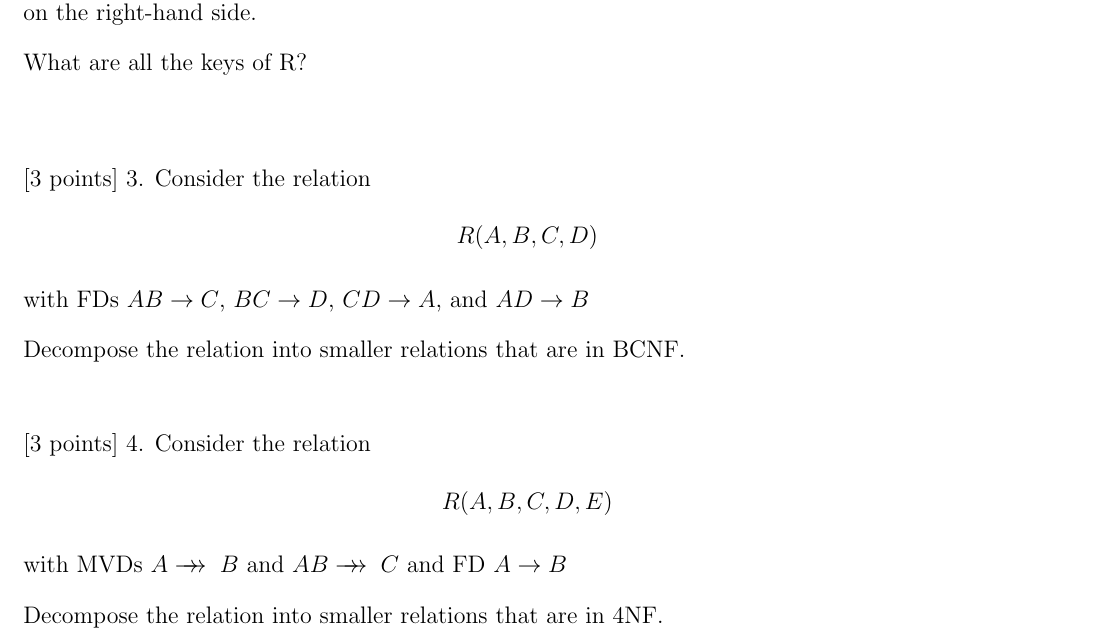
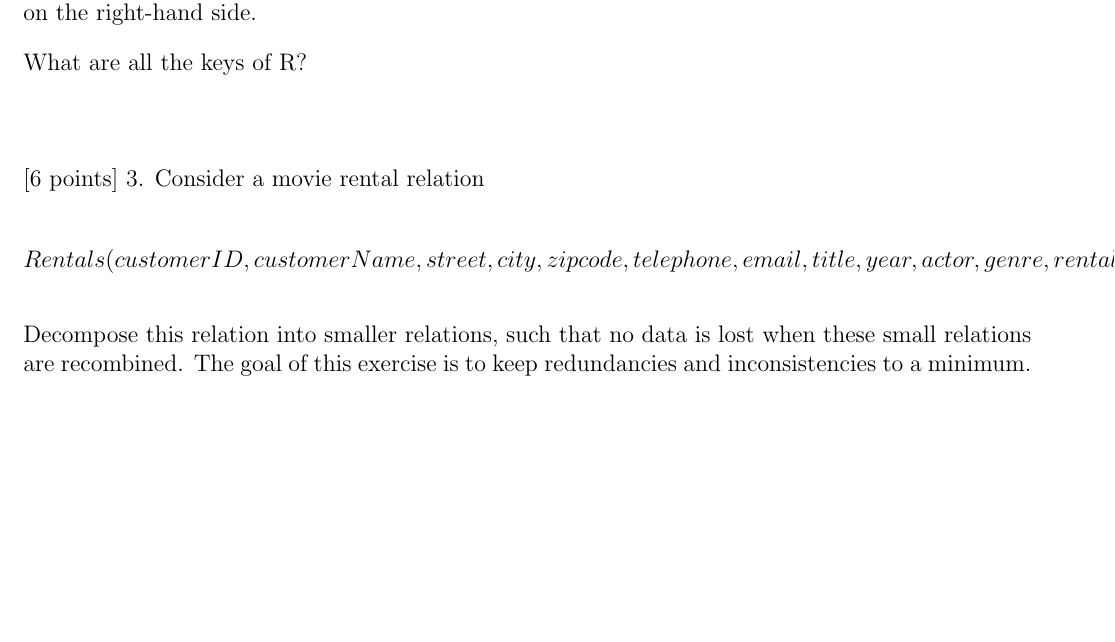
Before and after one commit to ngpestelos/cs165, a LaTeX problem sheet (05/hw5.tex): part of the page, cut so that both start at the same text, the shorter picture padded with empty space. Compiled offline with pdfLaTeX.

Commit message:
add normalization exercise

```diff
--- a/05/hw5.tex
+++ b/05/hw5.tex
@@ -43,25 +43,11 @@
 \vskip.15in
 
 \vskip.45in
-\noindent [3 points] 3. Consider the relation
+\noindent [6 points] 3. Consider a movie rental relation
 
-\[R(A, B, C, D)\]
+\[Rentals(customerID, customerName, street, city, zipcode, telephone, email, title, year, actor, genre, rentalID, rentalPrice, rentalDate, rentalLimit)\]
 
 \vskip.15in
-\noindent with FDs $AB \rightarrow C$, $BC \rightarrow D$, $CD \rightarrow A$, and $AD \rightarrow B$
-
-\vskip.15in
-\noindent Decompose the relation into smaller relations that are in BCNF.
-
-\vskip.45in
-\noindent [3 points] 4. Consider the relation
-
-\[R(A, B, C, D, E)\]
-
-\vskip.15in
-\noindent with MVDs $A \rightarrow \! \! \! \! \rightarrow \; B$ and $AB \rightarrow \! \! \! \! \rightarrow \; C$ and FD $A \rightarrow B$
-
-\vskip.15in
-\noindent Decompose the relation into smaller relations that are in 4NF.
+\noindent Decompose this relation into smaller relations, such that no data is lost when these small relations are recombined. The goal of this exercise is to keep redundancies and inconsistencies to a minimum.
 
 \end{document}
```
